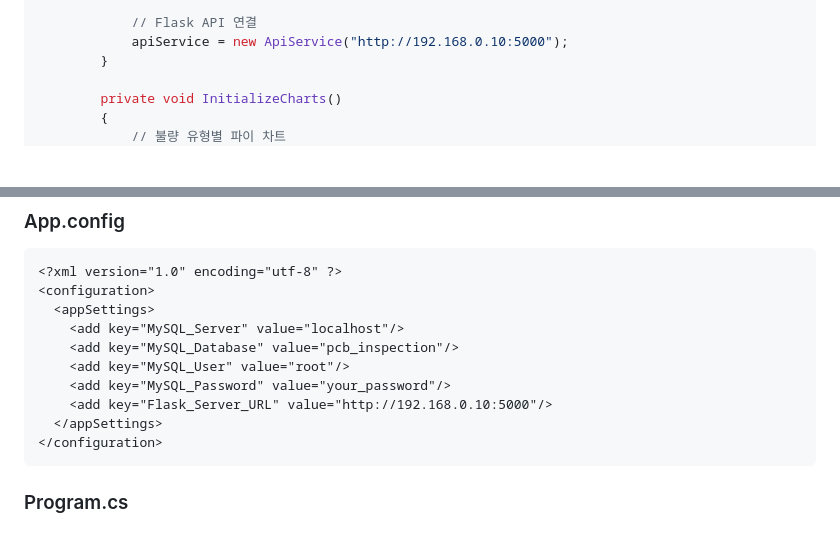
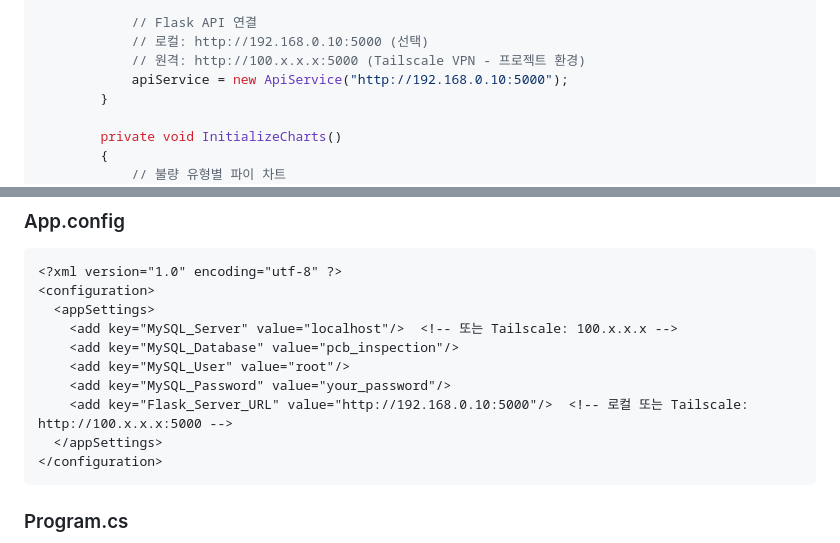
Before and after one commit to ArianSung/PCB_Detect_Project, a Markdown page: docs/CSharp_WinForms_Guide.md, 2 parts joined by grey strips. GitHub-like rendering; blank space fills up the shorter version.

````diff
--- a/docs/CSharp_WinForms_Guide.md
+++ b/docs/CSharp_WinForms_Guide.md
@@ -530,6 +530,8 @@ namespace PCB_Inspection_Monitor.Forms
             );
 
             // Flask API 연결
+            // 로컬: http://192.168.0.10:5000 (선택)
+            // 원격: http://100.x.x.x:5000 (Tailscale VPN - 프로젝트 환경)
             apiService = new ApiService("http://192.168.0.10:5000");
         }
 
@@ -734,11 +736,11 @@ namespace PCB_Inspection_Monitor.Forms
 <?xml version="1.0" encoding="utf-8" ?>
 <configuration>
   <appSettings>
-    <add key="MySQL_Server" value="localhost"/>
+    <add key="MySQL_Server" value="localhost"/>  <!-- 또는 Tailscale: 100.x.x.x -->
     <add key="MySQL_Database" value="pcb_inspection"/>
     <add key="MySQL_User" value="root"/>
     <add key="MySQL_Password" value="your_password"/>
-    <add key="Flask_Server_URL" value="http://192.168.0.10:5000"/>
+    <add key="Flask_Server_URL" value="http://192.168.0.10:5000"/>  <!-- 로컬 또는 Tailscale: http://100.x.x.x:5000 -->
   </appSettings>
 </configuration>
 ```
````
Also changed, not shown: docs/CSharp_WinForms_Design_Specification.md (+2 -0 lines), docs/PCB_Defect_Detection_Project.md (+33 -25 lines).
